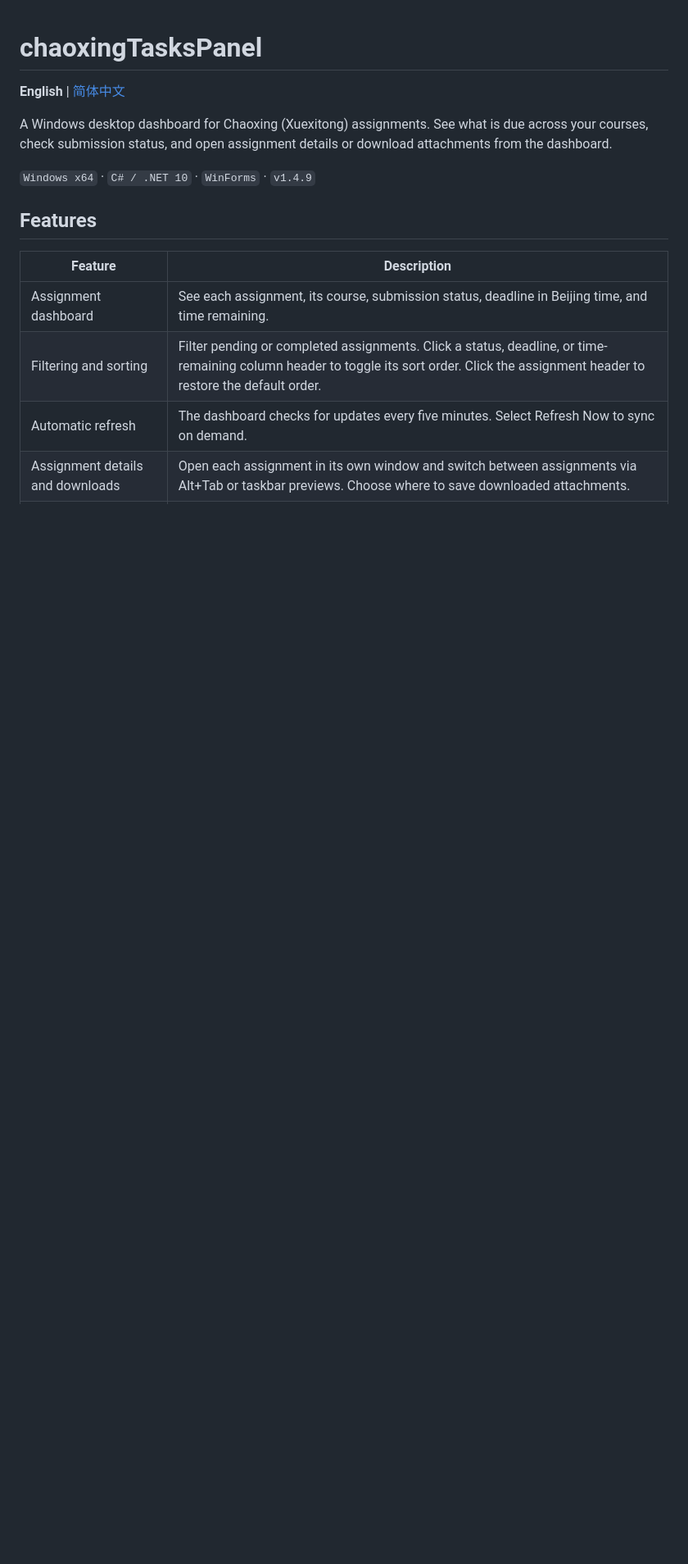
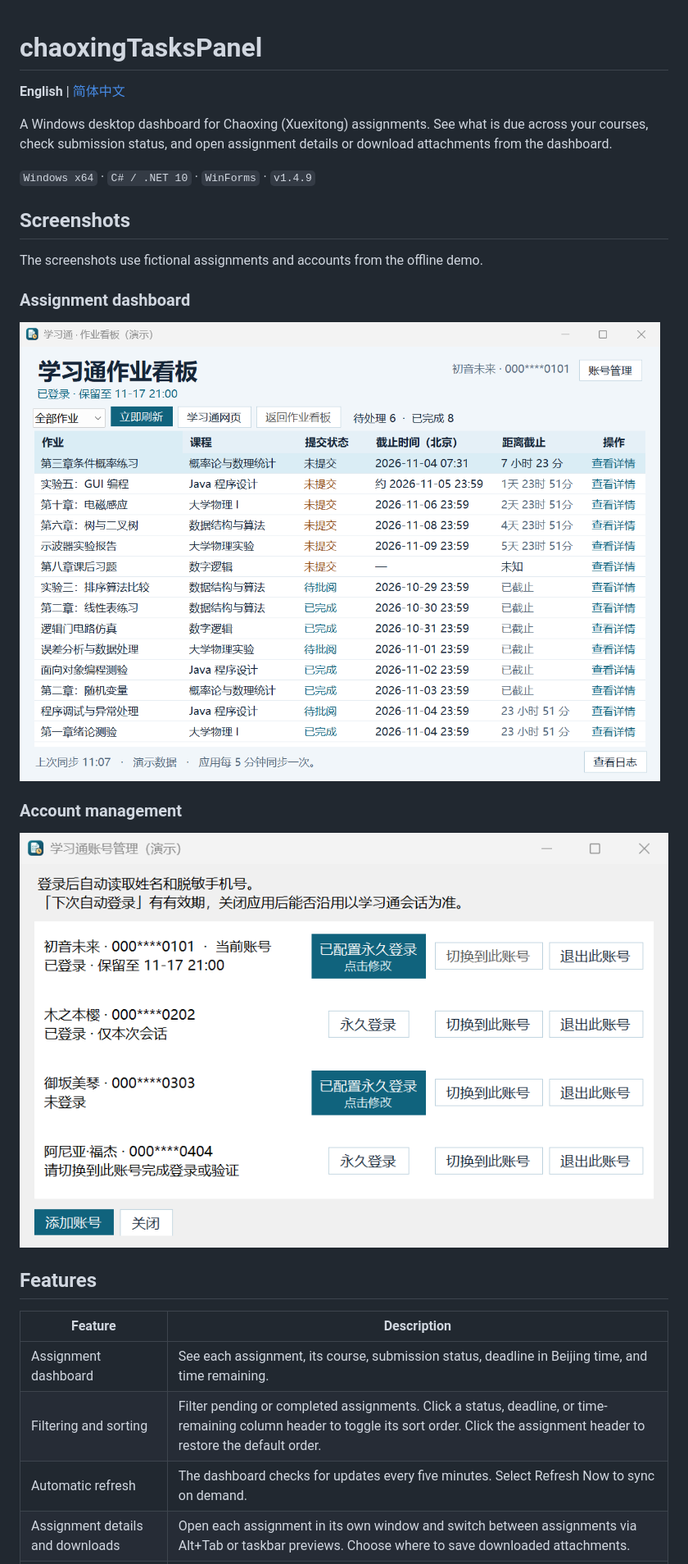
Before and after one commit to Coolliangyuu/chaoxingTasksPanel, a Markdown page: README.md, the part around the change. Shown at 82% size. Rendered like a GitHub page; pictures changed too: screenshots/demo-accounts.png (added), screenshots/demo-dashboard.png (added); blank space fills up the shorter version.

Commit message:
Add demo screenshots to both READMEs
Show the assignment dashboard and account management in the English and Simplified Chinese READMEs. Both screenshots use fictional data from the offline demo.

```diff
--- a/README.md
+++ b/README.md
@@ -5,6 +5,18 @@
 A Windows desktop dashboard for Chaoxing (Xuexitong) assignments. See what is due across your courses, check submission status, and open assignment details or download attachments from the dashboard.
 
 `Windows x64` · `C# / .NET 10` · `WinForms` · `v1.4.9`
+
+## Screenshots
+
+The screenshots use fictional assignments and accounts from the offline demo.
+
+### Assignment dashboard
+
+![Assignment dashboard with submission status and deadlines](screenshots/demo-dashboard.png)
+
+### Account management
+
+![Account management with four fictional accounts](screenshots/demo-accounts.png)
 
 ## Features
 
```
Also changed, not shown: README.zh-CN.md (+12 -0 lines).
